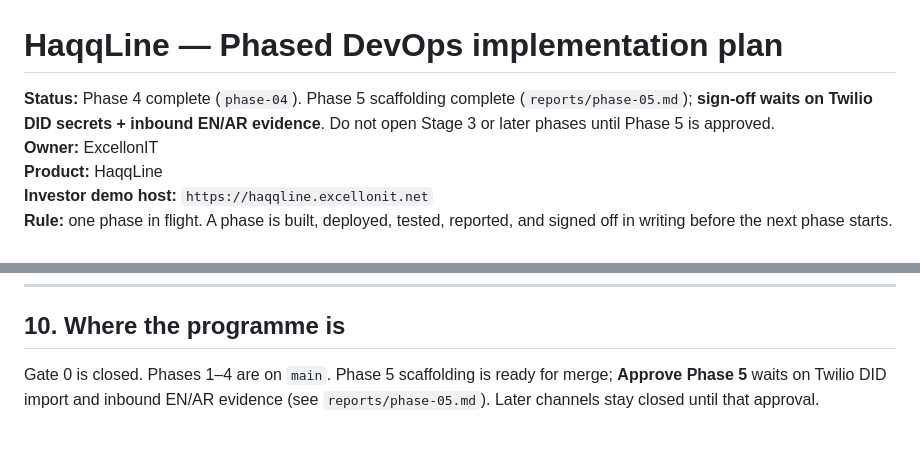
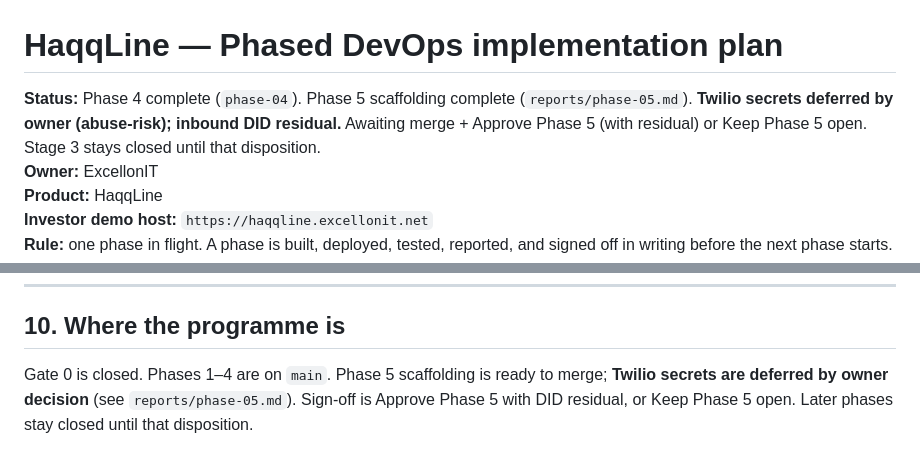
Before and after one commit to excellonitapps31/HaqqLine, a Markdown page: IMPLEMENTATION_PLAN.md, 2 parts joined by grey strips. Drawn GitHub-style.

```diff
--- a/IMPLEMENTATION_PLAN.md
+++ b/IMPLEMENTATION_PLAN.md
@@ -1,6 +1,6 @@
 # HaqqLine — Phased DevOps implementation plan
 
-**Status:** Phase 4 complete (`phase-04`). Phase 5 scaffolding complete (`reports/phase-05.md`); **sign-off waits on Twilio DID secrets + inbound EN/AR evidence**. Do not open Stage 3 or later phases until Phase 5 is approved.
+**Status:** Phase 4 complete (`phase-04`). Phase 5 scaffolding complete (`reports/phase-05.md`). **Twilio secrets deferred by owner (abuse-risk); inbound DID residual.** Awaiting merge + Approve Phase 5 (with residual) or Keep Phase 5 open. Stage 3 stays closed until that disposition.
 **Owner:** ExcellonIT
 **Product:** HaqqLine
 **Investor demo host:** `https://haqqline.excellonit.net`
@@ -454,4 +454,4 @@ WhatsApp and SMS are last among **channels** so Meta approval and Twilio SMS can
 
 ## 10. Where the programme is
 
-Gate 0 is closed. Phases 1–4 are on `main`. Phase 5 scaffolding is ready for merge; **Approve Phase 5** waits on Twilio DID import and inbound EN/AR evidence (see `reports/phase-05.md`). Later channels stay closed until that approval.
+Gate 0 is closed. Phases 1–4 are on `main`. Phase 5 scaffolding is ready to merge; **Twilio secrets are deferred by owner decision** (see `reports/phase-05.md`). Sign-off is Approve Phase 5 with DID residual, or Keep Phase 5 open. Later phases stay closed until that disposition.
```
Also changed, not shown: reports/phase-05.md (+29 -21 lines).
